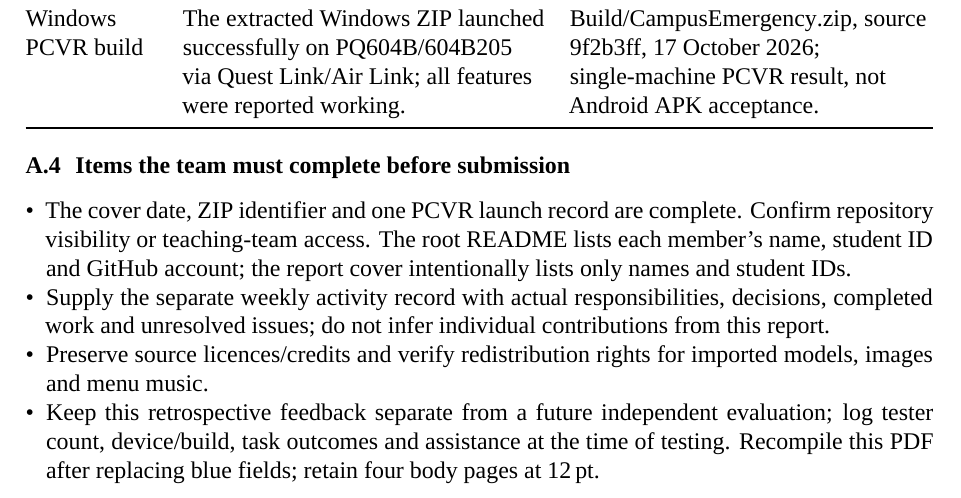
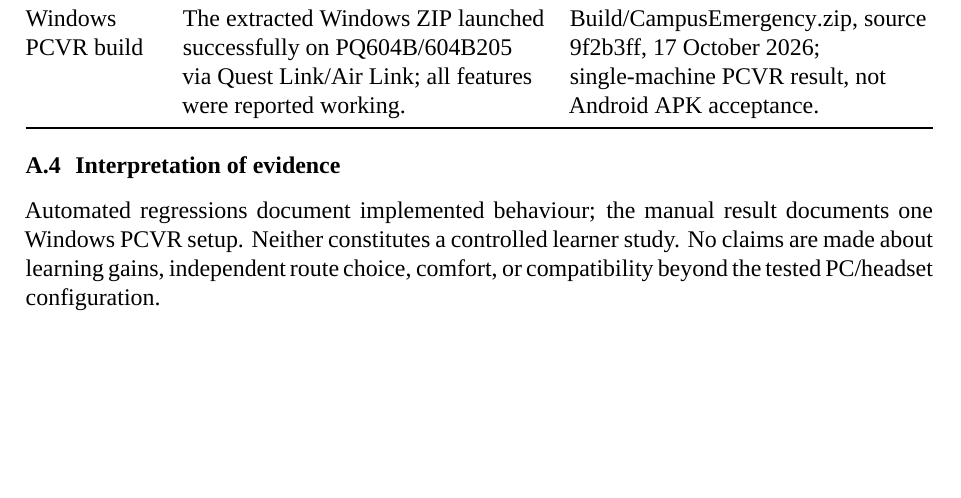
Before and after one commit to itemgroup/COMP5424_CampusEmergency_XR, a LaTeX document (GroupProjectDocuments/Phase2/PrototypeDesignTechnicalNote.tex): part of page 8 of 8, cut so that both start at the same text, the shorter picture padded with empty space. Compiled offline with XeLaTeX; a missing font is replaced by an installed copy or a similar font.

Commit message:
docs: replace internal checklist with evidence scope
Co-authored-by: Copilot <223556219+Copilot@users.noreply.github.com>

```diff
--- a/GroupProjectDocuments/Phase2/PrototypeDesignTechnicalNote.tex
+++ b/GroupProjectDocuments/Phase2/PrototypeDesignTechnicalNote.tex
@@ -417,20 +417,9 @@ single-machine PCVR result, not Android APK acceptance. \\
 \bottomrule
 \end{tabularx}
 
-\subsection{Items the team must complete before submission}
-\begin{itemize}
-\item The cover date, ZIP identifier and one PCVR launch record are complete.
-Confirm repository visibility or teaching-team access. The root README lists
-each member's name, student ID and GitHub account; the report cover
-intentionally lists only names and student IDs.
-\item Supply the separate weekly activity record with actual responsibilities,
-decisions, completed work and unresolved issues; do not infer individual
-contributions from this report.
-\item Preserve source licences/credits and verify redistribution rights for
-imported models, images and menu music.
-\item Keep this retrospective feedback separate from a future independent
-evaluation; log tester count, device/build, task outcomes and assistance at
-the time of testing. Recompile this PDF after replacing blue fields; retain
-four body pages at 12\,pt.
-\end{itemize}
+\subsection{Interpretation of evidence}
+Automated regressions document implemented behaviour; the manual result
+documents one Windows PCVR setup. Neither constitutes a controlled learner
+study. No claims are made about learning gains, independent route choice,
+comfort, or compatibility beyond the tested PC/headset configuration.
 \end{document}
```
Also changed, not shown: GroupProjectDocuments/Phase2/PrototypeDesignTechnicalNote.pdf.
